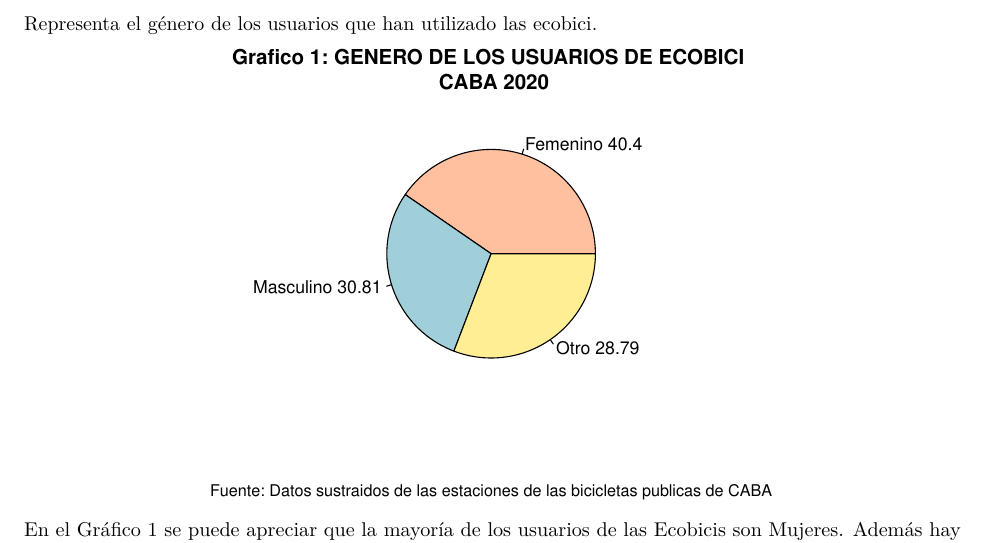
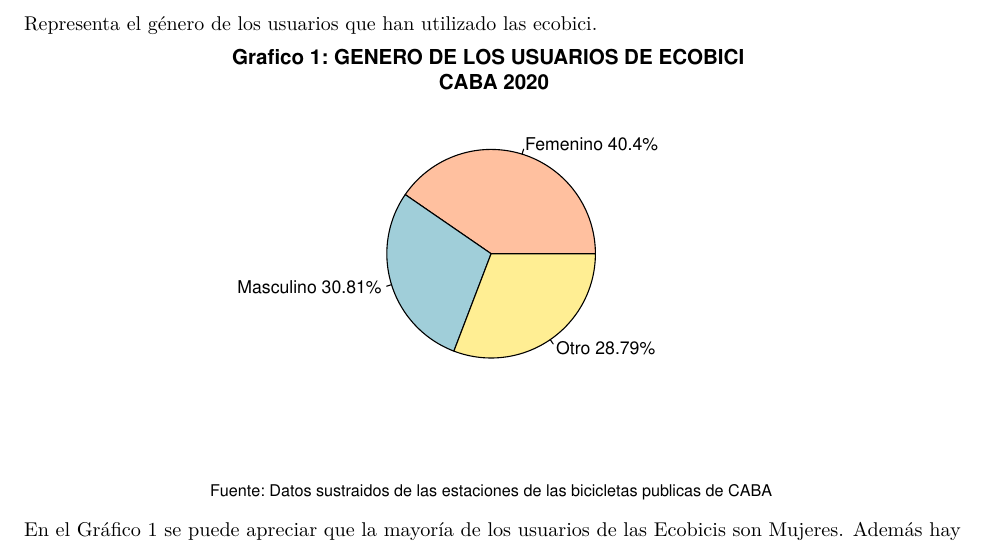
Before and after one commit to TomasSantucci/ecobici-estadistica-descriptiva, an R Markdown document (tp.Rmd): part of page 1 of 8, cut so that both start at the same text. The pictures show the output file PDF/tp.pdf that the author committed with the source.

Commit message:
Add Porcentages

```diff
--- a/tp.Rmd
+++ b/tp.Rmd
@@ -38,7 +38,7 @@ color <- c("#FFC09F","#A0CED9","#FFEE93")
 pie(
   genero,
   main = "Grafico 1: GENERO DE LOS USUARIOS DE ECOBICI \n CABA 2020",
-  labels = c("Femenino 40.4", "Masculino 30.81", "Otro 28.79"),
+  labels = c("Femenino 40.4%", "Masculino 30.81%", "Otro 28.79%"),
   sub="Fuente: Datos sustraidos de las estaciones de las bicicletas publicas de CABA",
   cex.sub = 0.9,
   col = color
```
Also changed, not shown: PDF/tp.pdf, PDF/tp_unido.pdf.
